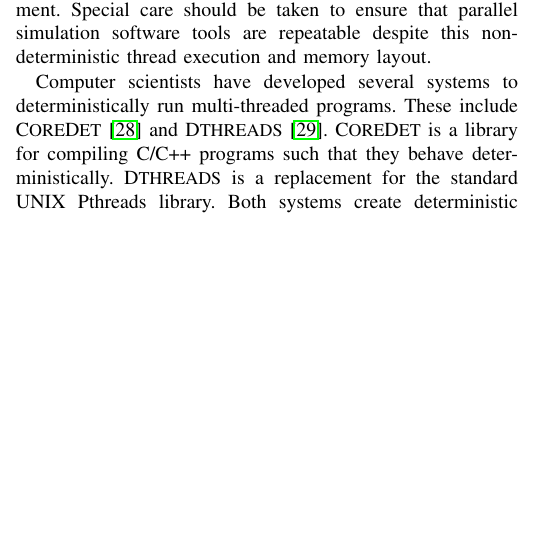
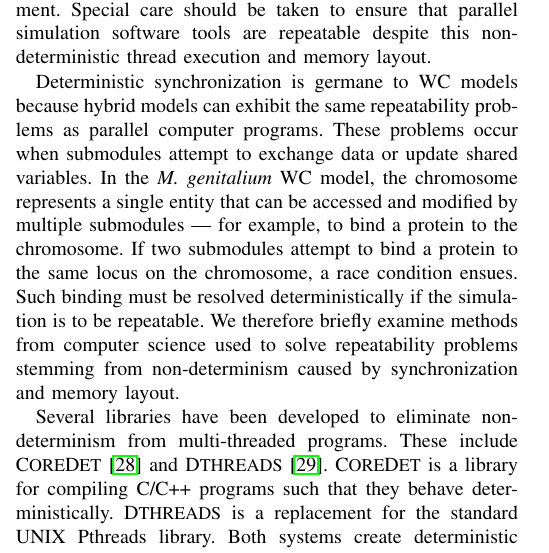
Before and after one commit to 0u812/ieee-reproducibility-paper, a LaTeX paper (model_reproducibility.tex): part of one column of page 3 of 6, cut so that both start at the same text, the shorter picture padded with empty space. Compiled offline with pdfLaTeX.

Commit message:
write concrete example showing determinism is applicable to WC models, fix #4

```diff
--- a/model_reproducibility.tex
+++ b/model_reproducibility.tex
@@ -531,5 +531,8 @@ Multi-algorithm modeling is a new methodology which still lacks a strong theoret
 
 Multi-threaded and multi-core programs execute individual instructions in a non-deterministic order that is determined by the program's operating environment. Multi-threaded and multi-core programs also non-deterministically allocate memory in ways that are determined by their operating environment. Special care should be taken to ensure that parallel simulation software tools are repeatable despite this non-deterministic thread execution and memory layout.
+
+Deterministic synchronization is germane to WC models because hybrid models can exhibit the same repeatability problems as parallel computer programs. These problems occur when submodules attempt to exchange data or update shared variables. In the \textit{M. genitalium} WC model, the chromosome represents a single entity that can be accessed and modified by multiple submodules --- for example, to bind a protein to the chromosome. If two submodules attempt to bind a protein to the same locus on the chromosome, a race condition ensues. Such binding must be resolved deterministically if the simulation is to be repeatable. % Another example is utilization of a finite energy pool. At each timestep, the \textit{M. genitalium} model allocates available ATP molecules among its submodules according to each submodule's energy requirements. When the total energy requirements exceed the available reserve, a shortfall occurs and the energy resources must be partitioned among the submodules in such a way as to optimize the chances of cell survival. There are multiple strategies for performing this partitioning, but, if ranking is used to distribute energy, then care must be taken to ensure the ranking is repeatable.
+We therefore briefly examine methods from computer science used to solve repeatability problems stemming from non-determinism caused by synchronization and memory layout.
 
 \begin{figure*}[tb!]
   \centering
@@ -560,7 +563,7 @@ Multi-threaded and multi-core programs execute individual instructions in a non-
   \label{fig_bistable_plot}
 \end{figure*}
 
-\karrcomment{Computer scientists have developed several systems to deterministically run multi-threaded programs.}{This section would be strengthened by a concrete example.} These include C{\small ORE}D{\small ET} \cite{bergan2010coredet} and D{\small THREADS} \cite{liu2011dthreads}.
+Several libraries have been developed to eliminate non-determinism from multi-threaded programs. These include C{\small ORE}D{\small ET} \cite{bergan2010coredet} and D{\small THREADS} \cite{liu2011dthreads}.
 C{\small ORE}D{\small ET} is a library for compiling C/C++ programs such that they behave deterministically.
 D{\small THREADS} is a replacement for the standard UNIX Pthreads library.
 Both systems create deterministic programs by preventing information sharing between
```
Also changed, not shown: model_reproducibility.tex (2 more changed lines).
